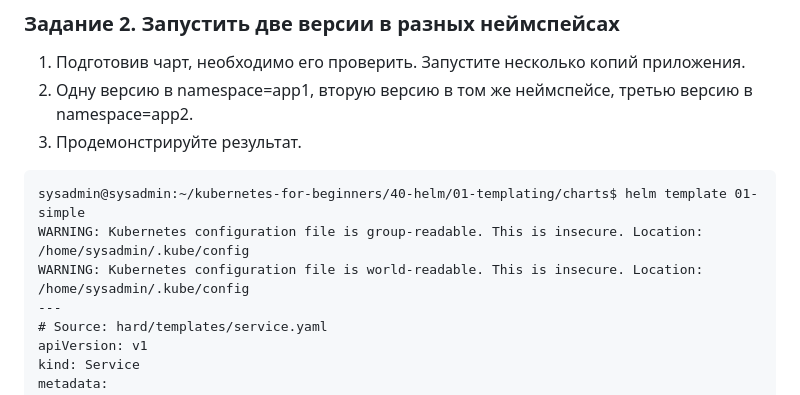
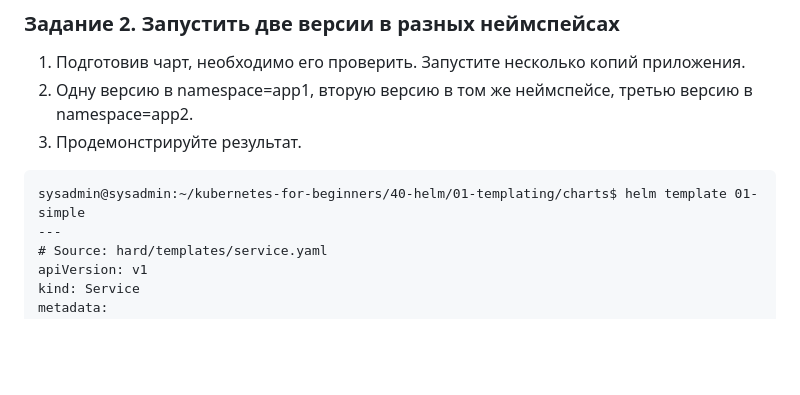
Before and after one commit to networksuperman/netology_dev_ops, a Markdown page: kuber-homeworks/1.10/README.md, the part around the change. GitHub-like rendering; blank space fills up the shorter version.

````diff
--- a/kuber-homeworks/1.10/README.md
+++ b/kuber-homeworks/1.10/README.md
@@ -107,8 +107,6 @@ appVersion: "1.18.0"
 
 ```
 sysadmin@sysadmin:~/kubernetes-for-beginners/40-helm/01-templating/charts$ helm template 01-simple
-WARNING: Kubernetes configuration file is group-readable. This is insecure. Location: /home/sysadmin/.kube/config
-WARNING: Kubernetes configuration file is world-readable. This is insecure. Location: /home/sysadmin/.kube/config
 ---
 # Source: hard/templates/service.yaml
 apiVersion: v1
````
